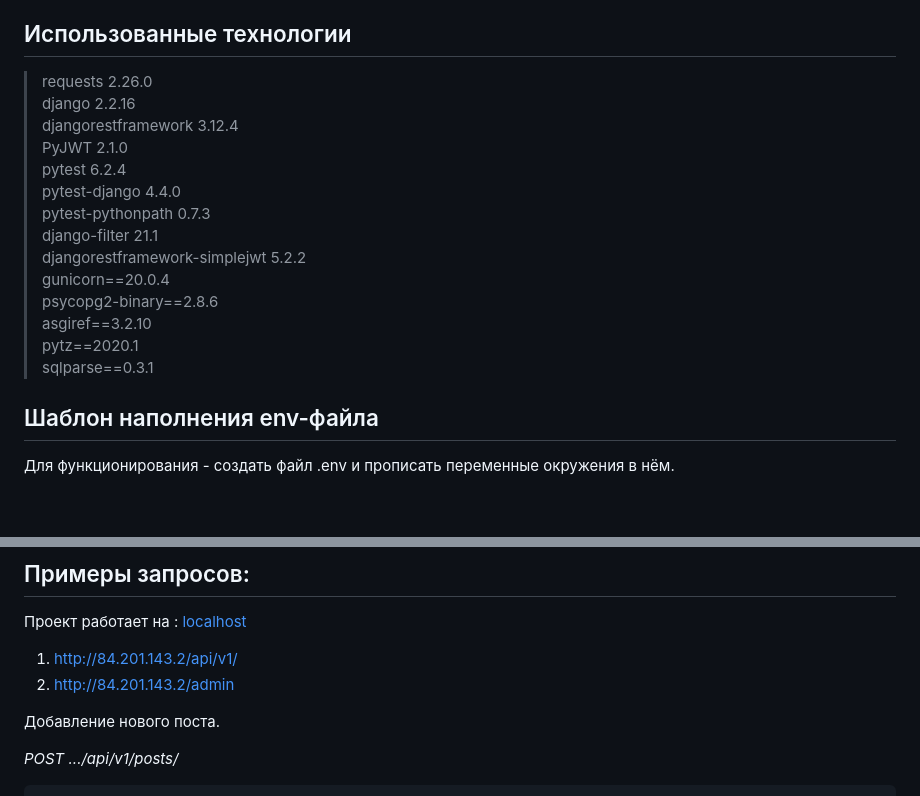
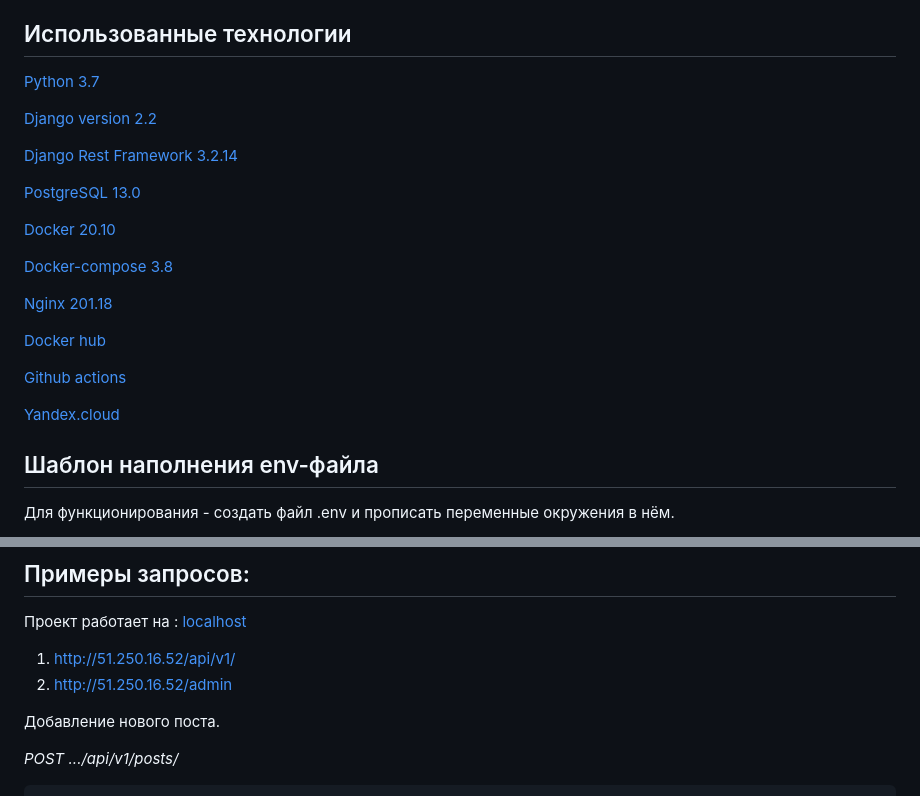
Before and after one commit to Denyacore/Yamdb-final, a Markdown page: README.md, 2 parts joined by grey strips. GitHub-like rendering; blank space fills up the shorter version.

```diff
--- a/README.md
+++ b/README.md
@@ -10,21 +10,25 @@
 
 ## Использованные технологии
 
+[Python 3.7](https://www.python.org/)
 
->requests 2.26.0
-django 2.2.16
-djangorestframework 3.12.4
-PyJWT 2.1.0
-pytest 6.2.4
-pytest-django 4.4.0
-pytest-pythonpath 0.7.3
-django-filter 21.1
-djangorestframework-simplejwt 5.2.2
-gunicorn==20.0.4
-psycopg2-binary==2.8.6
-asgiref==3.2.10
-pytz==2020.1
-sqlparse==0.3.1
+[Django version 2.2](https://www.djangoproject.com/)
+
+[Django Rest Framework 3.2.14](https://img.shields.io/badge/Django%20REST%20Framework--green)
+
+[PostgreSQL 13.0](https://www.postgresql.org/)
+
+[Docker 20.10](https://www.docker.com/)
+
+[Docker-compose 3.8](https://www.docker.com/)
+
+[Nginx 201.18](https://nginx.org/ru/)
+
+[Docker hub](https://www.docker.com/products/docker-hub)
+
+[Github actions](https://github.com/features/actions)
+
+[Yandex.cloud](https://cloud.yandex.ru/)
 
 ## Шаблон наполнения env-файла
 
@@ -83,8 +87,8 @@ DATABASES = {
 
 Проект работает на :  [localhost](http://localhost)
 
-1) http://84.201.143.2/api/v1/
-2) http://84.201.143.2/admin
+1) http://51.250.16.52/api/v1/
+2) http://51.250.16.52/admin
 
 Добавление нового поста.
 
```
